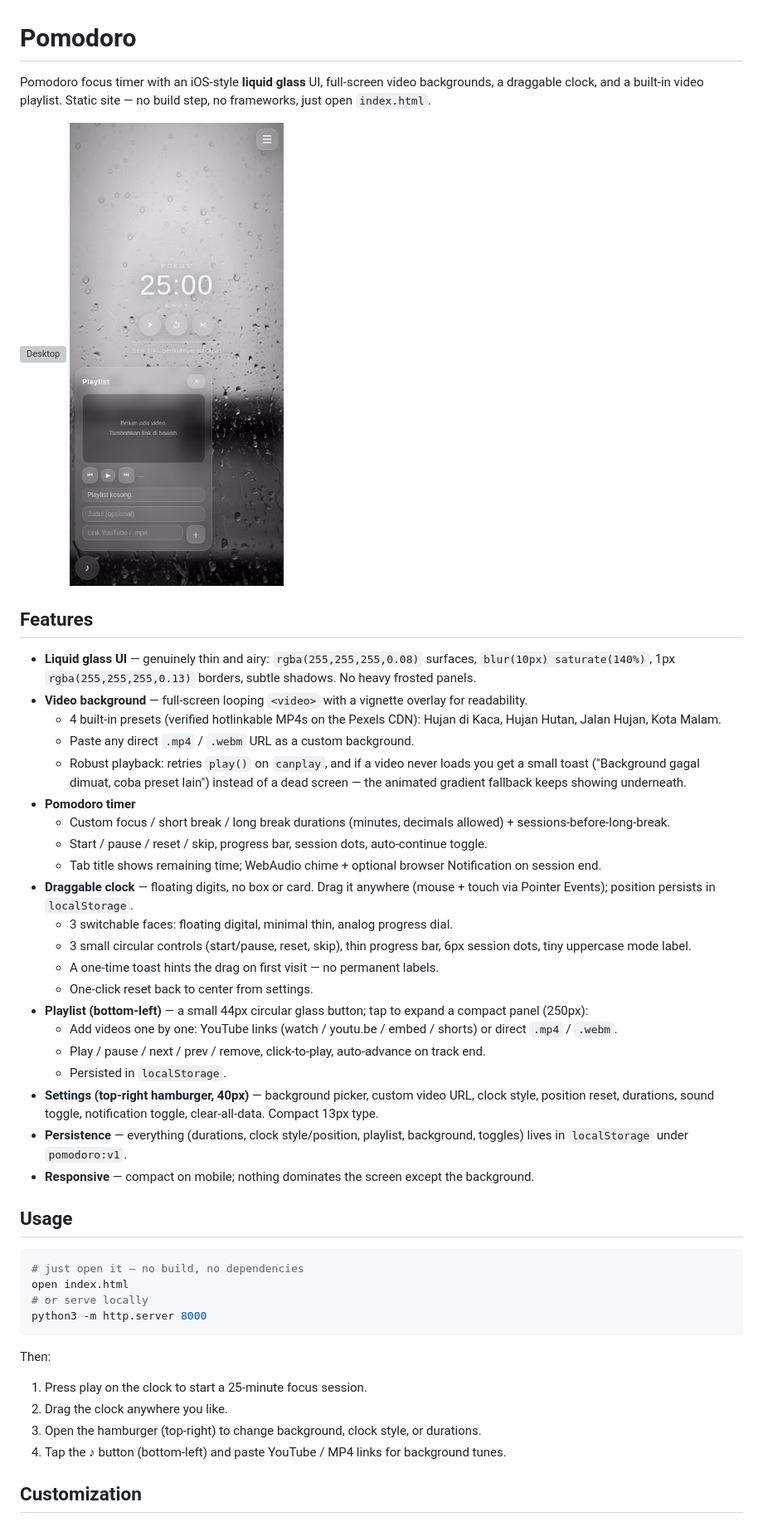
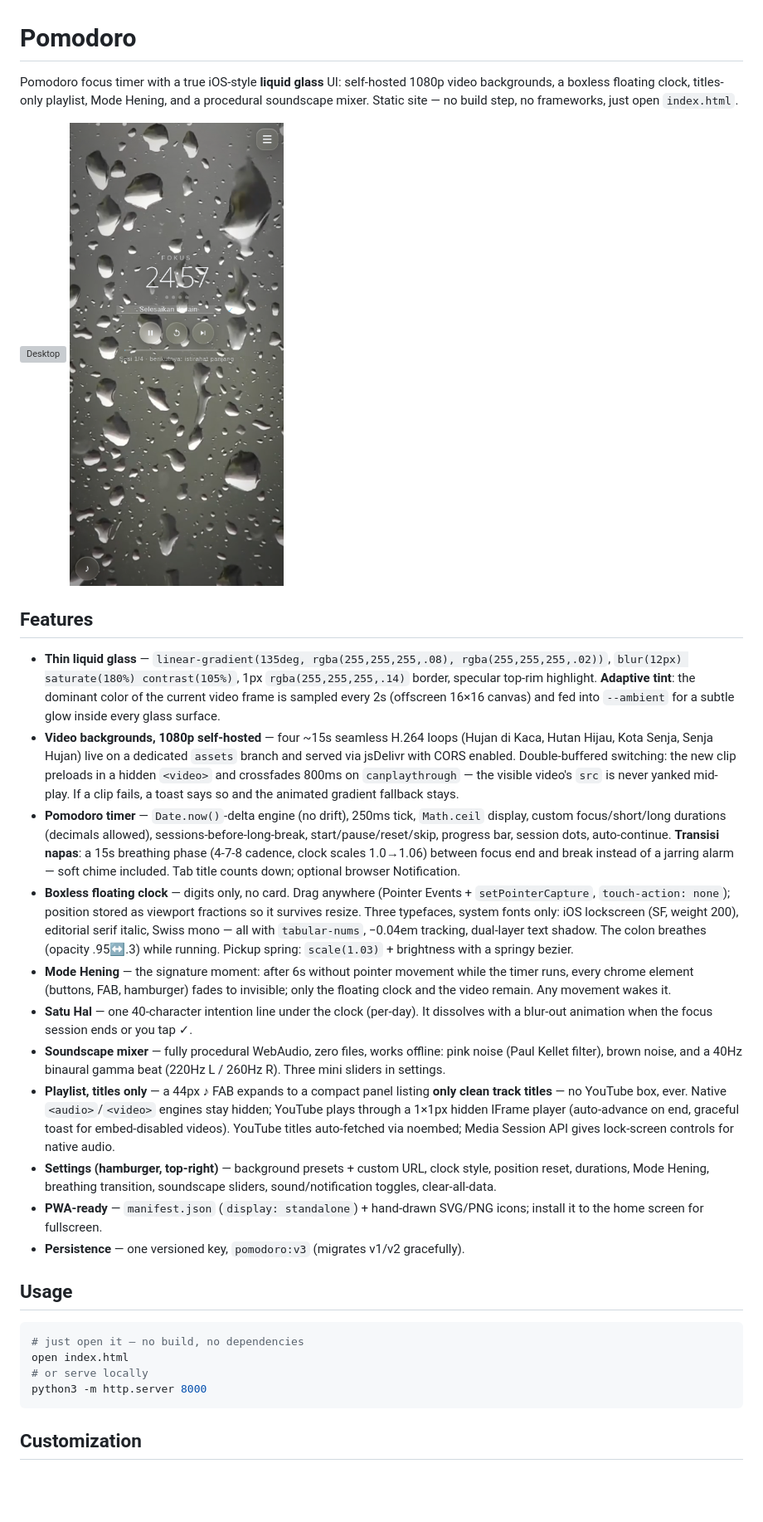
Before and after one commit to Llunatics/llora, a Markdown page: README.md, the part around one of its changes. Shown at 83% size. Drawn GitHub-style; pictures changed too: assets/screenshot-mobile.png; blank space fills up the shorter version; grey boxes are pictures that could not be loaded.

Commit message:
feat: v3 rebuild — self-hosted 1080p backgrounds, Mode Hening, Satu Hal, breathing transition, procedural soundscape, titles-only playlist, adaptive glass tint

````diff
--- a/README.md
+++ b/README.md
@@ -1,33 +1,23 @@
 # Pomodoro
 
-Pomodoro focus timer with an iOS-style **liquid glass** UI, full-screen video backgrounds, a draggable clock, and a built-in video playlist. Static site — no build step, no frameworks, just open `index.html`.
+Pomodoro focus timer with a true iOS-style **liquid glass** UI: self-hosted 1080p video backgrounds, a boxless floating clock, titles-only playlist, Mode Hening, and a procedural soundscape mixer. Static site — no build step, no frameworks, just open `index.html`.
 
 ![Desktop](assets/screenshot-desktop.png)
 ![Mobile](assets/screenshot-mobile.png)
 
 ## Features
 
-- **Liquid glass UI** — genuinely thin and airy: `rgba(255,255,255,0.08)` surfaces, `blur(10px) saturate(140%)`, 1px `rgba(255,255,255,0.13)` borders, subtle shadows. No heavy frosted panels.
-- **Video background** — full-screen looping `<video>` with a vignette overlay for readability.
-  - 4 built-in presets (verified hotlinkable MP4s on the Pexels CDN): Hujan di Kaca, Hujan Hutan, Jalan Hujan, Kota Malam.
-  - Paste any direct `.mp4` / `.webm` URL as a custom background.
-  - Robust playback: retries `play()` on `canplay`, and if a video never loads you get a small toast ("Background gagal dimuat, coba preset lain") instead of a dead screen — the animated gradient fallback keeps showing underneath.
-- **Pomodoro timer**
-  - Custom focus / short break / long break durations (minutes, decimals allowed) + sessions-before-long-break.
-  - Start / pause / reset / skip, progress bar, session dots, auto-continue toggle.
-  - Tab title shows remaining time; WebAudio chime + optional browser Notification on session end.
-- **Draggable clock** — floating digits, no box or card. Drag it anywhere (mouse + touch via Pointer Events); position persists in `localStorage`.
-  - 3 switchable faces: floating digital, minimal thin, analog progress dial.
-  - 3 small circular controls (start/pause, reset, skip), thin progress bar, 6px session dots, tiny uppercase mode label.
-  - A one-time toast hints the drag on first visit — no permanent labels.
-  - One-click reset back to center from settings.
-- **Playlist (bottom-left)** — a small 44px circular glass button; tap to expand a compact panel (250px):
-  - Add videos one by one: YouTube links (watch / youtu.be / embed / shorts) or direct `.mp4` / `.webm`.
-  - Play / pause / next / prev / remove, click-to-play, auto-advance on track end.
-  - Persisted in `localStorage`.
-- **Settings (top-right hamburger, 40px)** — background picker, custom video URL, clock style, position reset, durations, sound toggle, notification toggle, clear-all-data. Compact 13px type.
-- **Persistence** — everything (durations, clock style/position, playlist, background, toggles) lives in `localStorage` under `pomodoro:v1`.
-- **Responsive** — compact on mobile; nothing dominates the screen except the background.
+- **Thin liquid glass** — `linear-gradient(135deg, rgba(255,255,255,.08), rgba(255,255,255,.02))`, `blur(12px) saturate(180%) contrast(105%)`, 1px `rgba(255,255,255,.14)` border, specular top-rim highlight. **Adaptive tint**: the dominant color of the current video frame is sampled every 2s (offscreen 16×16 canvas) and fed into `--ambient` for a subtle glow inside every glass surface.
+- **Video backgrounds, 1080p self-hosted** — four ~15s seamless H.264 loops (Hujan di Kaca, Hutan Hijau, Kota Senja, Senja Hujan) live on a dedicated `assets` branch and served via jsDelivr with CORS enabled. Double-buffered switching: the new clip preloads in a hidden `<video>` and crossfades 800ms on `canplaythrough` — the visible video's `src` is never yanked mid-play. If a clip fails, a toast says so and the animated gradient fallback stays.
+- **Pomodoro timer** — `Date.now()`-delta engine (no drift), 250ms tick, `Math.ceil` display, custom focus/short/long durations (decimals allowed), sessions-before-long-break, start/pause/reset/skip, progress bar, session dots, auto-continue. **Transisi napas**: a 15s breathing phase (4-7-8 cadence, clock scales 1.0→1.06) between focus end and break instead of a jarring alarm — soft chime included. Tab title counts down; optional browser Notification.
+- **Boxless floating clock** — digits only, no card. Drag anywhere (Pointer Events + `setPointerCapture`, `touch-action: none`); position stored as viewport fractions so it survives resize. Three typefaces, system fonts only: iOS lockscreen (SF, weight 200), editorial serif italic, Swiss mono — all with `tabular-nums`, −0.04em tracking, dual-layer text shadow. The colon breathes (opacity .95↔.3) while running. Pickup spring: `scale(1.03)` + brightness with a springy bezier.
+- **Mode Hening** — the signature moment: after 6s without pointer movement while the timer runs, every chrome element (buttons, FAB, hamburger) fades to invisible; only the floating clock and the video remain. Any movement wakes it.
+- **Satu Hal** — one 40-character intention line under the clock (per-day). It dissolves with a blur-out animation when the focus session ends or you tap ✓.
+- **Soundscape mixer** — fully procedural WebAudio, zero files, works offline: pink noise (Paul Kellet filter), brown noise, and a 40Hz binaural gamma beat (220Hz L / 260Hz R). Three mini sliders in settings.
+- **Playlist, titles only** — a 44px ♪ FAB expands to a compact panel listing **only clean track titles** — no YouTube box, ever. Native `<audio>`/`<video>` engines stay hidden; YouTube plays through a 1×1px hidden IFrame player (auto-advance on end, graceful toast for embed-disabled videos). YouTube titles auto-fetched via noembed; Media Session API gives lock-screen controls for native audio.
+- **Settings (hamburger, top-right)** — background presets + custom URL, clock style, position reset, durations, Mode Hening, breathing transition, soundscape sliders, sound/notification toggles, clear-all-data.
+- **PWA-ready** — `manifest.json` (`display: standalone`) + hand-drawn SVG/PNG icons; install it to the home screen for fullscreen.
+- **Persistence** — one versioned key, `pomodoro:v3` (migrates v1/v2 gracefully).
 
 ## Usage
 
@@ -38,12 +28,5 @@ open index.html
 python3 -m http.server 8000
 ```
 
-Then:
-
-1. Press play on the clock to start a 25-minute focus session.
-2. Drag the clock anywhere you like.
-3. Open the hamburger (top-right) to change background, clock style, or durations.
-4. Tap the ♪ button (bottom-left) and paste YouTube / MP4 links for background tunes.
-
 ## Customization
 
````
Also changed, not shown: other parts of README.md (+11 -7 lines), assets/icons/apple-touch-icon.png (added), 8 other files.
